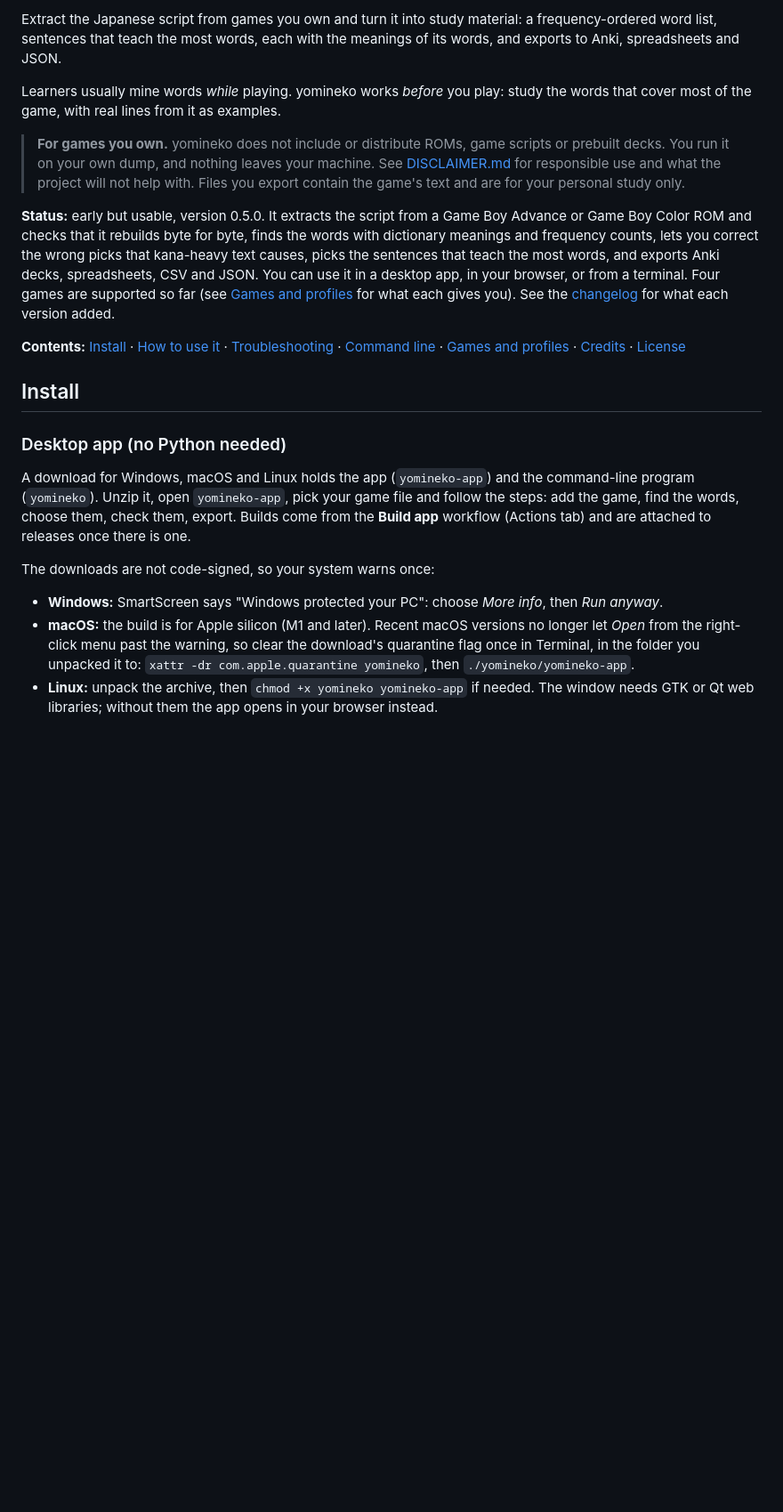
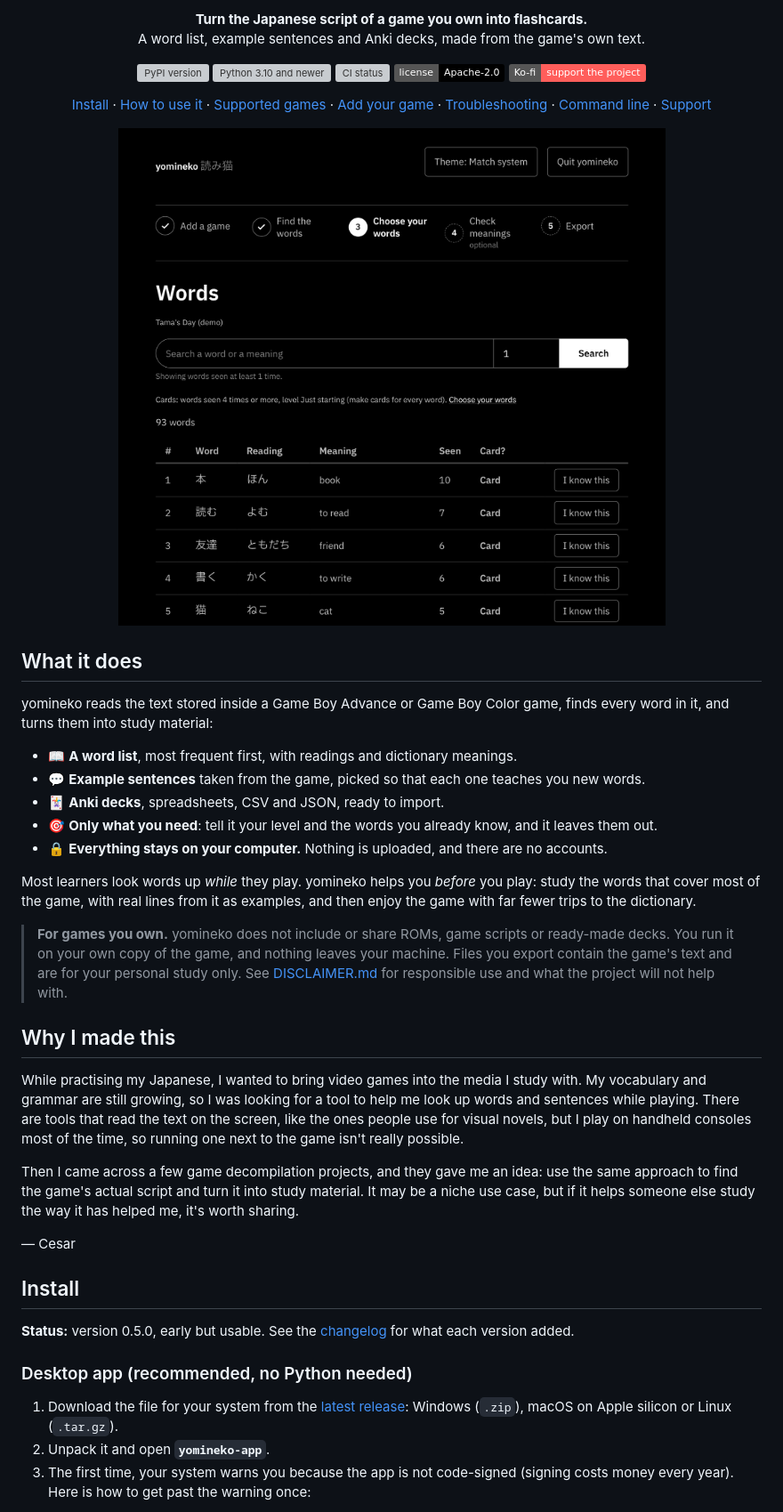
Before and after one commit to ctorres345/Yomineko, a Markdown page: README.md, the part around one of its changes. Shown at 89% size. GitHub-like rendering; pictures changed too: docs/assets/screenshots/words-dark.png (added); badges without logos; blank space fills up the shorter version; grey boxes are pictures that could not be loaded.

```diff
--- a/README.md
+++ b/README.md
@@ -8,45 +6,74 @@
 
-Extract the Japanese script from games you own and turn it into study material:
-a frequency-ordered word list, sentences that teach the most words, each with the meanings of
-its words, and exports to Anki, spreadsheets and JSON.
+<p align="center">
+  <strong>Turn the Japanese script of a game you own into flashcards.</strong><br>
+  A word list, example sentences and Anki decks, made from the game's own text.
+</p>
 
-Learners usually mine words *while* playing. yomineko works *before* you play: study
-the words that cover most of the game, with real lines from it as examples.
+<p align="center">
+  <a href="https://pypi.org/project/yomineko/"><img src="https://img.shields.io/pypi/v/yomineko?color=black" alt="PyPI version"></a>
+  <a href="https://pypi.org/project/yomineko/"><img src="https://img.shields.io/pypi/pyversions/yomineko?color=black" alt="Python 3.10 and newer"></a>
+  <a href="https://github.com/ctorres345/yomineko/actions/workflows/ci.yml"><img src="https://github.com/ctorres345/yomineko/actions/workflows/ci.yml/badge.svg" alt="CI status"></a>
+  <a href="https://github.com/ctorres345/yomineko/blob/main/LICENSE"><img src="https://img.shields.io/badge/license-Apache--2.0-black" alt="Apache-2.0 licence"></a>
+  <a href="https://ko-fi.com/pandaveloper"><img src="https://img.shields.io/badge/Ko--fi-support%20the%20project-FF5E5B?logo=ko-fi&logoColor=white" alt="Support the project on Ko-fi"></a>
+</p>
 
-> **For games you own.** yomineko does not include or distribute ROMs, game scripts or
-> prebuilt decks. You run it on your own dump, and nothing leaves your machine. See
-> [DISCLAIMER.md](https://github.com/ctorres345/yomineko/blob/main/DISCLAIMER.md) for responsible use and what the project will not help with.
-> Files you export contain the game's text and are for your personal study only.
+<p align="center">
+  <a href="#install">Install</a> ·
+  <a href="#how-to-use-it">How to use it</a> ·
+  <a href="#supported-games">Supported games</a> ·
+  <a href="#add-your-game">Add your game</a> ·
+  <a href="#troubleshooting">Troubleshooting</a> ·
+  <a href="#command-line">Command line</a> ·
+  <a href="#support-the-project">Support</a>
+</p>
 
-**Status:** early but usable, version 0.5.0. It extracts the
-script from a Game Boy Advance or Game Boy Color ROM and checks that it rebuilds byte for byte,
-finds the words with
-dictionary meanings and frequency counts, lets you correct the wrong picks that kana-heavy
-text causes, picks the sentences that teach the most words, and exports Anki decks,
-spreadsheets, CSV and JSON. You can use it in a desktop app, in your browser, or from a
-terminal. Four games are supported so far (see [Games and profiles](#games-and-profiles) for
-what each gives you).
-See the [changelog](https://github.com/ctorres345/yomineko/blob/main/CHANGELOG.md) for what each version added.
+<p align="center">
+  <img src="https://raw.githubusercontent.com/ctorres345/yomineko/main/docs/assets/screenshots/words-dark.png" width="760" alt="The word list in the yomineko app: each word with its reading, meaning, how often the game uses it, and an I know this button">
+</p>
 
-**Contents:** [Install](#install) · [How to use it](#how-to-use-it) ·
-[Troubleshooting](#troubleshooting) · [Command line](#command-line) ·
-[Games and profiles](#games-and-profiles) · [Credits](#credits) · [License](#license)
+## What it does
+
+yomineko reads the text stored inside a Game Boy Advance or Game Boy Color game, finds every
+word in it, and turns them into study material:
+
+- 📖 **A word list**, most frequent first, with readings and dictionary meanings.
+- 💬 **Example sentences** taken from the game, picked so that each one teaches you new words.
+- 🃏 **Anki decks**, spreadsheets, CSV and JSON, ready to import.
+- 🎯 **Only what you need**: tell it your level and the words you already know, and it leaves them out.
+- 🔒 **Everything stays on your computer.** Nothing is uploaded, and there are no accounts.
+
+Most learners look words up *while* they play. yomineko helps you *before* you play: study the words
+that cover most of the game, with real lines from it as examples, and then enjoy the game with far
+fewer trips to the dictionary.
+
+> **For games you own.** yomineko does not include or share ROMs, game scripts or ready-made decks.
+> You run it on your own copy of the game, and nothing leaves your machine. Files you export contain
+> the game's text and are for your personal study only. See [DISCLAIMER.md](https://github.com/ctorres345/yomineko/blob/main/DISCLAIMER.md)
+> for responsible use and what the project will not help with.
+
+## Why I made this
+
+While practising my Japanese, I wanted to bring video games into the media I study with. My
+vocabulary and grammar are still growing, so I was looking for a tool to help me look up words and
+sentences while playing. There are tools that read the text on the screen, like the ones people use
+for visual novels, but I play on handheld consoles most of the time, so running one next to the game
+isn't really possible.
+
+Then I came across a few game decompilation projects, and they gave me an idea: use the same
+approach to find the game's actual script and turn it into study material. It may be a niche use
+case, but if it helps someone else study the way it has helped me, it's worth sharing.
+
+— Cesar
 
 ## Install
 
-### Desktop app (no Python needed)
+**Status:** version 0.5.0, early but usable. See the [changelog](https://github.com/ctorres345/yomineko/blob/main/CHANGELOG.md) for what each version added.
 
-A download for Windows, macOS and Linux holds the app (`yomineko-app`) and the command-line
-program (`yomineko`). Unzip it, open `yomineko-app`, pick your game file and follow the steps: add the game,
-find the words, choose them, check them, export. Builds come from the **Build app** workflow (Actions tab) and
-are attached to releases once there is one.
+### Desktop app (recommended, no Python needed)
 
-The downloads are not code-signed, so your system warns once:
-- **Windows:** SmartScreen says "Windows protected your PC": choose *More info*, then *Run anyway*.
-- **macOS:** the build is for Apple silicon (M1 and later). Recent macOS versions no longer let
-  *Open* from the right-click menu past the warning, so clear the download's quarantine flag once in
-  Terminal, in the folder you unpacked it to: `xattr -dr com.apple.quarantine yomineko`, then
-  `./yomineko/yomineko-app`.
-- **Linux:** unpack the archive, then `chmod +x yomineko yomineko-app` if needed. The window needs
-  GTK or Qt web libraries; without them the app opens in your browser instead.
+1. Download the file for your system from the [latest release](https://github.com/ctorres345/yomineko/releases/latest):
+   Windows (`.zip`), macOS on Apple silicon or Linux (`.tar.gz`).
+2. Unpack it and open **`yomineko-app`**.
+3. The first time, your system warns you because the app is not code-signed (signing costs money every
+   year). Here is how to get past the warning once:
 
```
Also changed, not shown: other parts of README.md (+193 -169 lines), CHANGELOG.md (+4 -0 lines), docs/assets/screenshots/export.png (added), docs/assets/screenshots/sentences.png (added), docs/assets/screenshots/start.png (added), 7 other files.
